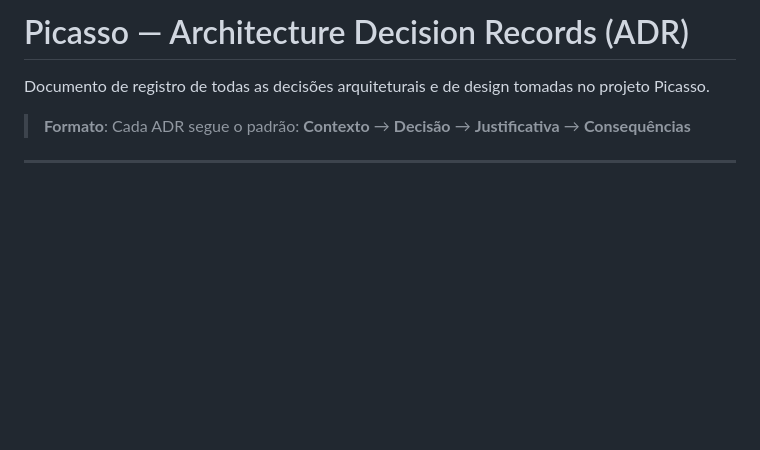
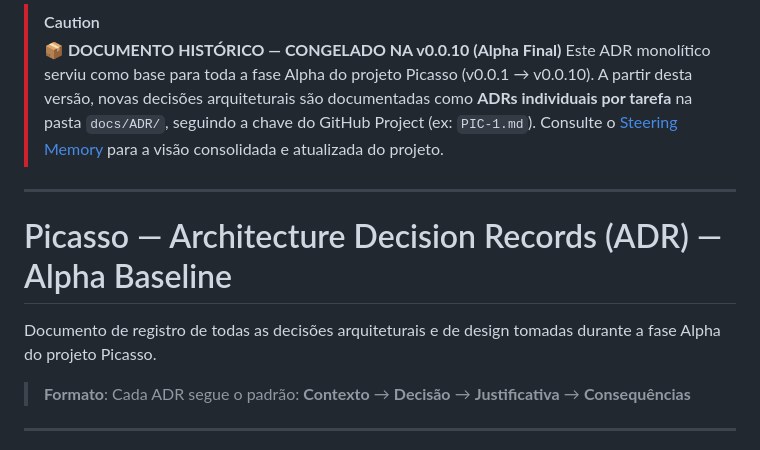
Before and after one commit to normaii/picasso, a Markdown page: docs/ADR/ADR-ALPHA-BASELINE.md, the part around the change. GitHub-like rendering; blank space fills up the shorter version.

Commit message:
docs: reestrutura docs/ para workflow profissional (ADR por tarefa + Steering Memory)

```diff
--- a/docs/ADR.md
+++ b/docs/ADR/ADR-ALPHA-BASELINE.md
@@ -1,6 +1,14 @@
-# Picasso — Architecture Decision Records (ADR)
+> [!CAUTION]
+> **📦 DOCUMENTO HISTÓRICO — CONGELADO NA v0.0.10 (Alpha Final)**
+> Este ADR monolítico serviu como base para toda a fase Alpha do projeto Picasso (v0.0.1 → v0.0.10).
+> A partir desta versão, novas decisões arquiteturais são documentadas como **ADRs individuais por tarefa** na pasta `docs/ADR/`, seguindo a chave do GitHub Project (ex: `PIC-1.md`).
+> Consulte o [Steering Memory](../steering/memory.md) para a visão consolidada e atualizada do projeto.
 
-Documento de registro de todas as decisões arquiteturais e de design tomadas no projeto Picasso.
+---
+
+# Picasso — Architecture Decision Records (ADR) — Alpha Baseline
+
+Documento de registro de todas as decisões arquiteturais e de design tomadas durante a fase Alpha do projeto Picasso.
 
 > **Formato**: Cada ADR segue o padrão: **Contexto** → **Decisão** → **Justificativa** → **Consequências**
 
```
Also changed, not shown: docs/ADR/PIC-1.md (added, +53 -0 lines), docs/steering/memory.md (added, +184 -0 lines).
